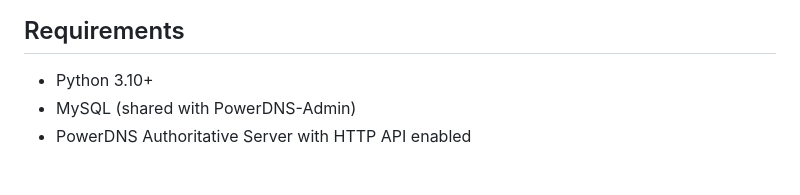
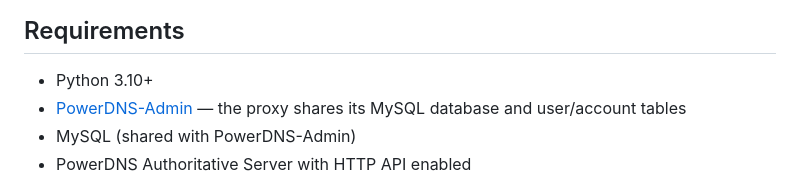
Before and after one commit to trooster/pdns-api-proxy, a Markdown page: README.md, the part around the change. Drawn GitHub-style.

Commit message:
Add PowerDNS-Admin as explicit requirement in README

```diff
--- a/README.md
+++ b/README.md
@@ -39,6 +39,7 @@ Client ──[X-API-Key]──► proxy.py (before_request auth)
 ## Requirements
 
 - Python 3.10+
+- [PowerDNS-Admin](https://github.com/PowerDNS-Admin/PowerDNS-Admin) — the proxy shares its MySQL database and user/account tables
 - MySQL (shared with PowerDNS-Admin)
 - PowerDNS Authoritative Server with HTTP API enabled
 
```
